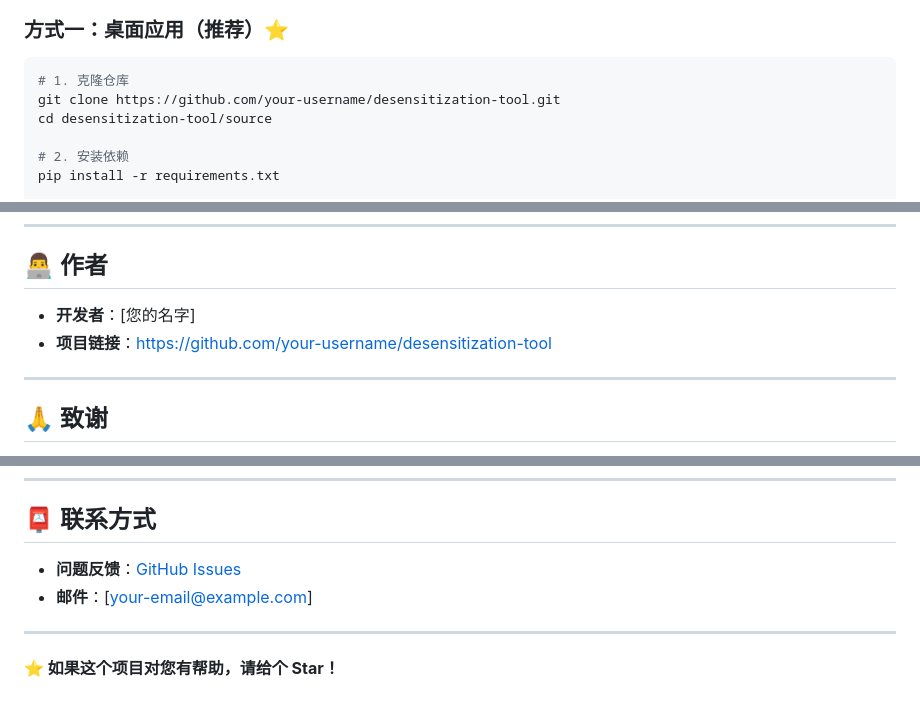
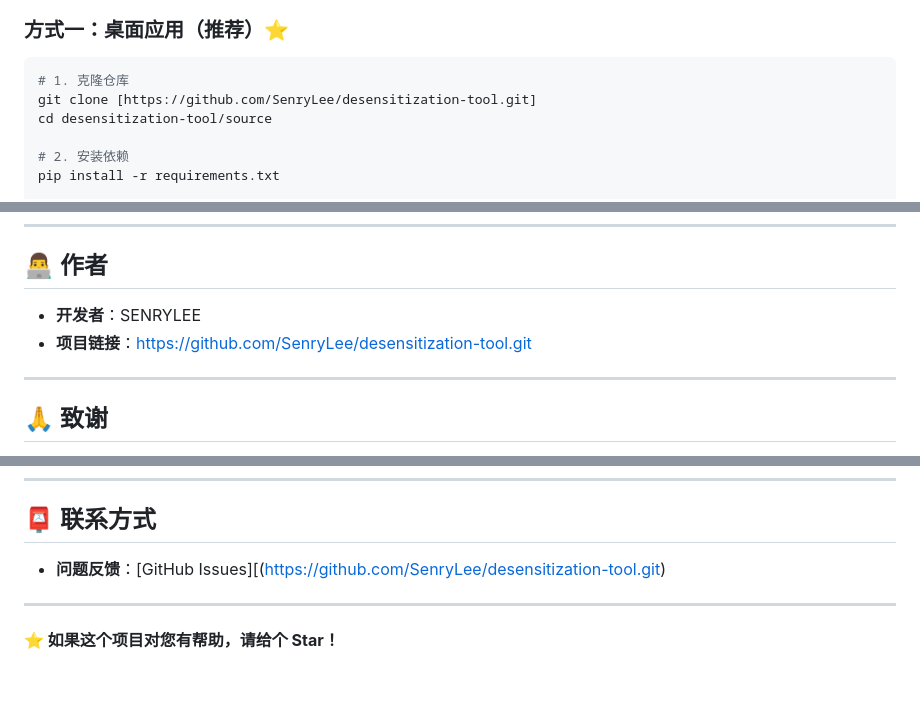
Before and after one commit to SenryLee/LD_anonymization_tool, a Markdown page: README.md, 3 parts joined by grey strips. GitHub-like rendering.

Commit message:
Update README with correct author and project links

````diff
--- a/README.md
+++ b/README.md
@@ -59,7 +59,7 @@
 
 ```bash
 # 1. 克隆仓库
-git clone https://github.com/your-username/desensitization-tool.git
+git clone [https://github.com/SenryLee/desensitization-tool.git]
 cd desensitization-tool/source
 
 # 2. 安装依赖
@@ -242,8 +242,8 @@ PREDEFINED_PATTERNS = {
 
 ## 👨‍💻 作者
 
-- **开发者**：[您的名字]
-- **项目链接**：[https://github.com/your-username/desensitization-tool](https://github.com/your-username/desensitization-tool)
+- **开发者**：SENRYLEE
+- **项目链接**：[https://github.com/SenryLee/desensitization-tool.git](https://github.com/SenryLee/desensitization-tool.git)
 
 ---
 
@@ -260,8 +260,8 @@ PREDEFINED_PATTERNS = {
 
 ## 📮 联系方式
 
-- **问题反馈**：[GitHub Issues](https://github.com/your-username/desensitization-tool/issues)
-- **邮件**：[your-email@example.com]
+- **问题反馈**：[GitHub Issues][(https://github.com/SenryLee/desensitization-tool.git)
+
 
 ---
 
````
